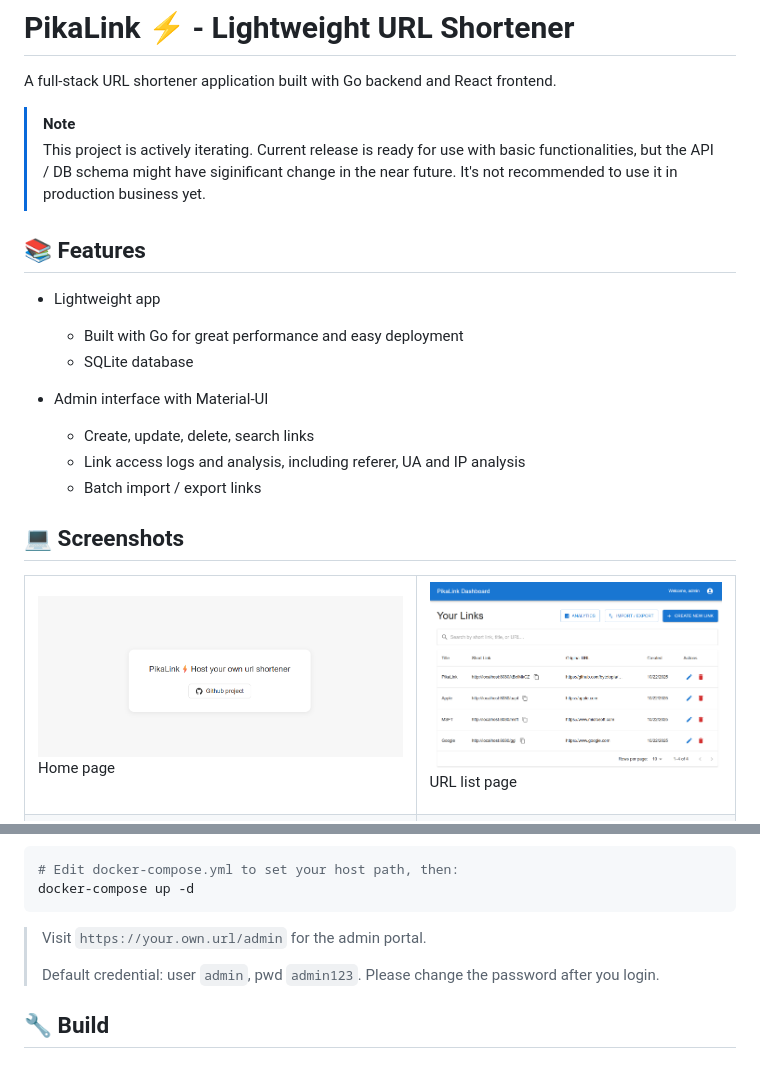
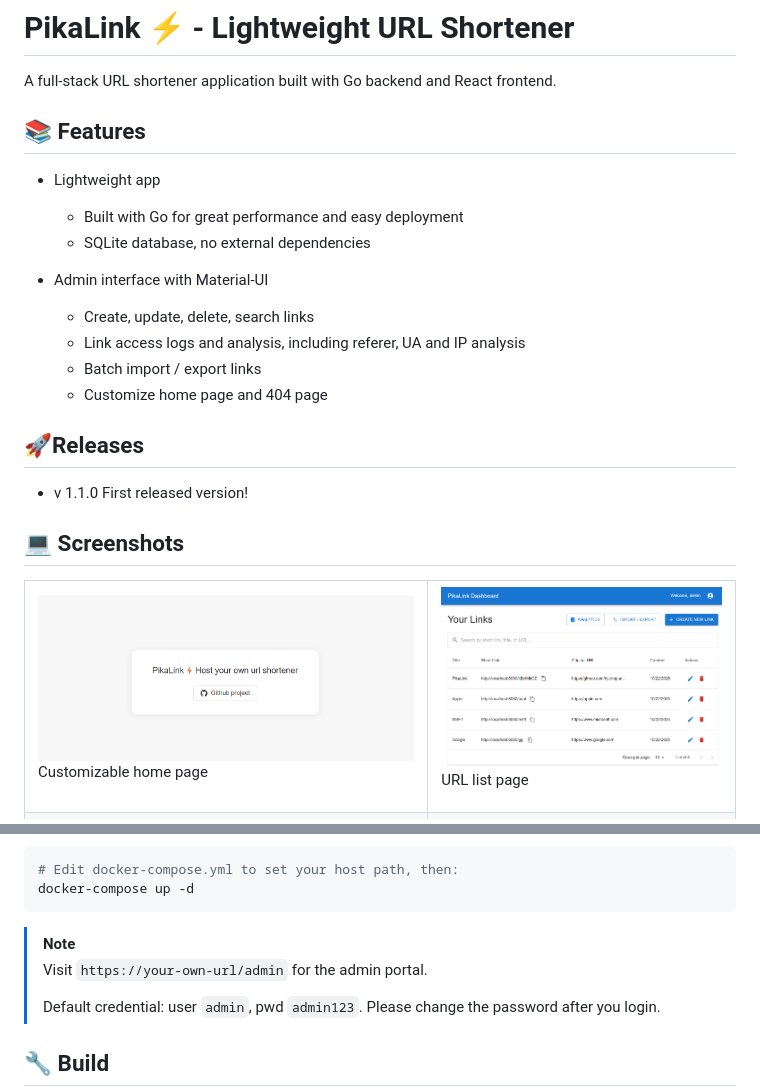
Before and after one commit to bytetopia/PikaLink, a Markdown page: README.md, 2 parts joined by grey strips. Drawn GitHub-style.

Commit message:
update: readme

````diff
--- a/README.md
+++ b/README.md
@@ -1,21 +1,22 @@
 # PikaLink ⚡️ - Lightweight URL Shortener
 
 A full-stack URL shortener application built with Go backend and React frontend.
-
-> [!NOTE]
-> This project is actively iterating. Current release is ready for use with basic functionalities, but the API / DB schema might have siginificant change in the near future. It's not recommended to use it in production business yet.
-
 
 ## 📚 Features
 
 - Lightweight app
    - Built with Go for great performance and easy deployment
-   - SQLite database
+   - SQLite database, no external dependencies
 
 - Admin interface with Material-UI
    - Create, update, delete, search links
    - Link access logs and analysis, including referer, UA and IP analysis
    - Batch import / export links
+   - Customize home page and 404 page
+
+## 🚀Releases
+
+- v 1.1.0 First released version!
 
 ## 💻 Screenshots
 
@@ -23,7 +24,7 @@ A full-stack URL shortener application built with Go backend and React frontend.
 <tr>
 <td>
    <img src="examples/homepage_1.png" style="width: 500px">
-   <p>Home page </p>
+   <p>Customizable home page </p>
 </td>
 <td>
    <img src="examples/main_1.png" style="width: 500px">
@@ -104,8 +105,8 @@ You can also use docker-compose for quick deployment. Update the volume path in
 # Edit docker-compose.yml to set your host path, then:
 docker-compose up -d
 ```
-
-> Visit `https://your.own.url/admin` for the admin portal.
+> [!NOTE]
+> Visit `https://your-own-url/admin` for the admin portal.
 >
 > Default credential: user `admin`, pwd `admin123`.
 > Please change the password after you login.
````
